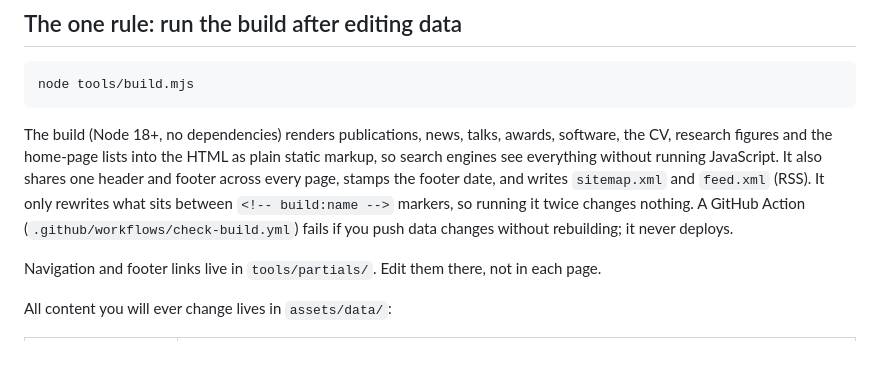
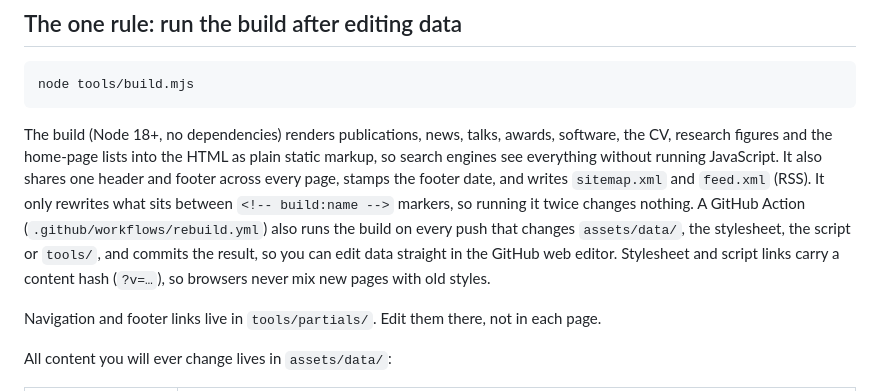
Before and after one commit to subhajit-dutta-bio/subhajit-dutta-bio.github.io, a Markdown page: README.md, the part around the change. Rendered like a GitHub page; blank space fills up the shorter version.

Commit message:
README: describe the rebuild workflow and asset versioning
Update README to reflect changes in GitHub Actions for rebuilding.

```diff
--- a/README.md
+++ b/README.md
@@ -15,7 +15,9 @@ research figures and the home-page lists into the HTML as plain static markup, s
 everything without running JavaScript. It also shares one header and footer across every page, stamps
 the footer date, and writes `sitemap.xml` and `feed.xml` (RSS). It only rewrites what sits between
 `<!-- build:name -->` markers, so running it twice changes nothing. A GitHub Action
-(`.github/workflows/check-build.yml`) fails if you push data changes without rebuilding; it never deploys.
+(`.github/workflows/rebuild.yml`) also runs the build on every push that changes `assets/data/`, the
+stylesheet, the script or `tools/`, and commits the result, so you can edit data straight in the GitHub web editor.
+Stylesheet and script links carry a content hash (`?v=…`), so browsers never mix new pages with old styles.
 
 Navigation and footer links live in `tools/partials/`. Edit them there, not in each page.
 
```
